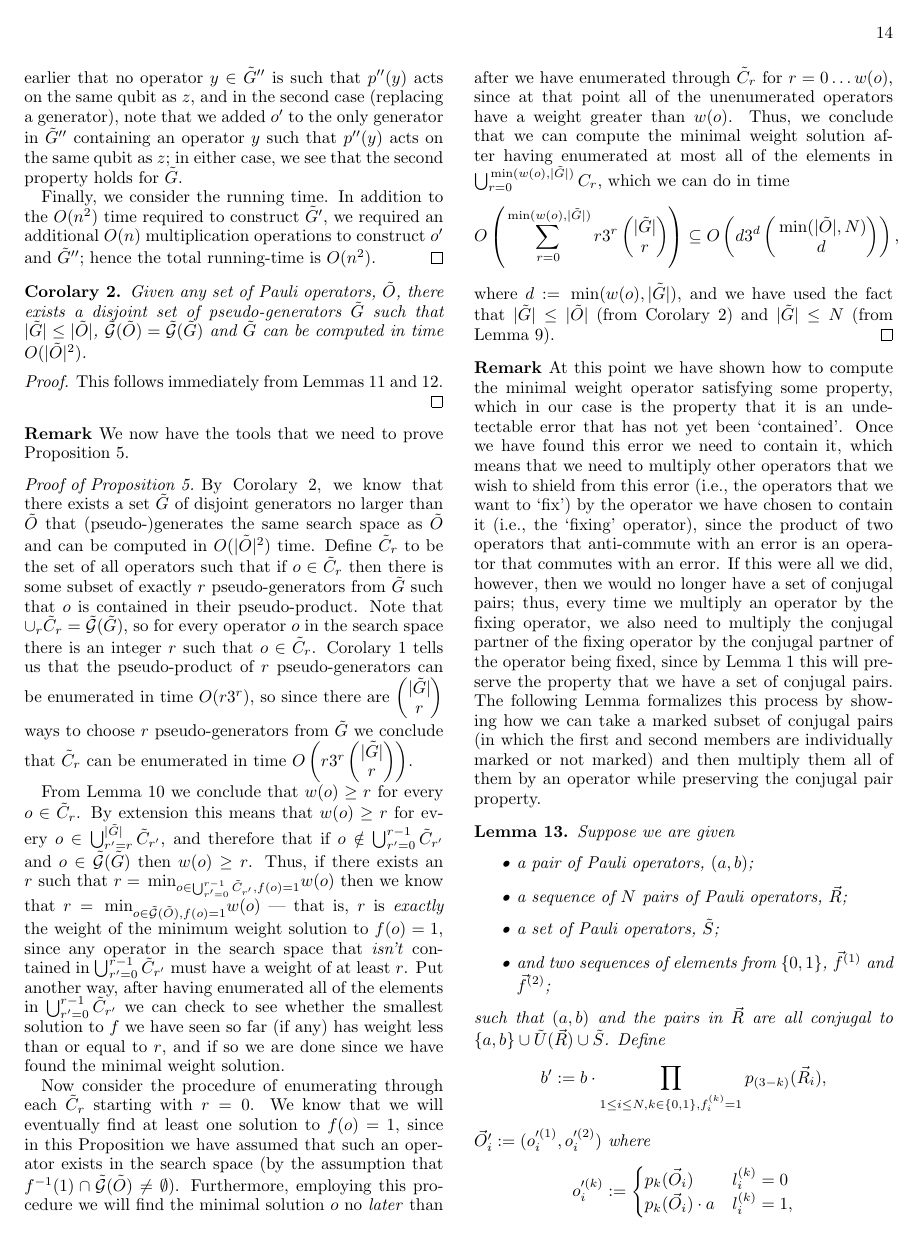
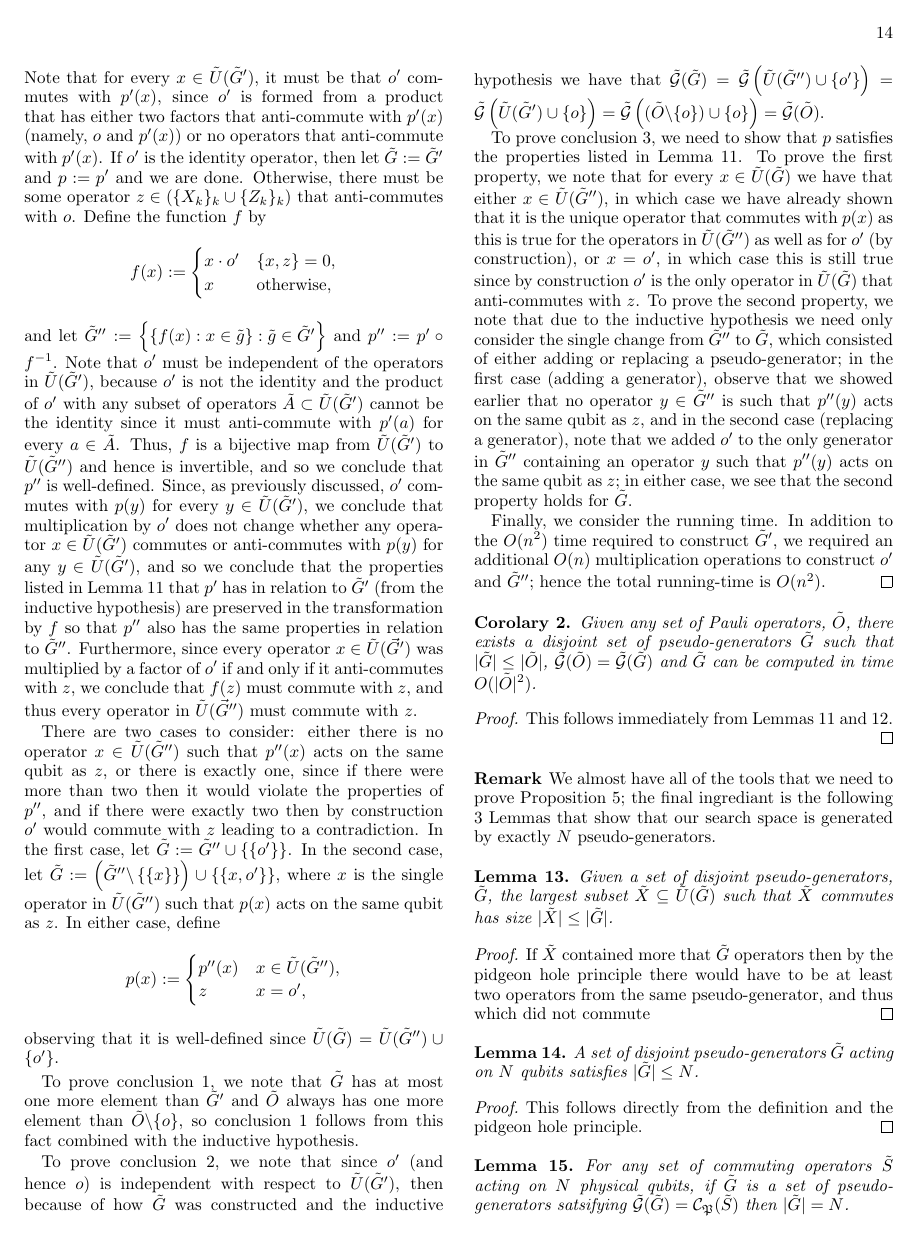
Before and after one commit to gcross/CodeQuest-Paper, a LaTeX paper (CodeQuest.tex): page 14 of 22 before the commit and page 14 of 23 after it. Compiled offline with pdfLaTeX.

Commit message:
Reorganized some of the proofs to improve abound.
I modified the weight minimization proof to make it apply to
pseudo-generators and state its bound in terms of the number
of pseudo-generators.  I then proved a few Lemmas that let
me state exactly how many there are, and am about to use this
in a Proposition that puts a stricter bound on how much time
it needs to search for the minimal weight undetectable error.

```diff
--- a/CodeQuest.tex
+++ b/CodeQuest.tex
@@ -33,6 +33,7 @@
 \newcommand{\pauligroup}{\mathfrak{P}}
 \newcommand{\powerset}{\mathcal{P}}
 \newcommand{\centralizer}{\mathcal{C}}
+\newcommand{\pseudoproduct}{\set\Pi}
 
 \input{macros.tex}
 %@-node:gcross.20091029172439.1256:<< Macros >>
@@ -836,17 +855,44 @@ This follows immediately from Lemmas \ref{lemma:disjointness-equvalence} and \re
 \end{proof}
 %@nonl
 %@-node:gcross.20100406122411.1325:Lemma: Computing disjoint pseudo-generators
+%@+node:gcross.20100421002003.1422:Lemma: Bounds
+\begin{remark}
+We almost have all of the tools that we need to prove Proposition \ref{proposition:search for minimal weight undetectable error};  the final ingrediant is the following 3 Lemmas that show that our search space is generated by exactly $N$ pseudo-generators.
+\end{remark}
+
+\begin{lemma}
+\label{lemma:lower bound on number of disjoint pseudo-generators}
+Given a set of disjoint pseudo-generators, $\set G$, the largest subset $\set X\subseteq\set U(\set G)$ such that $\set X$ commutes has size $|\set X|\le|\set G|$.
+\end{lemma}
+
+\begin{proof}
+If $\set X$ contained more that $\set G$ operators then by the pidgeon hole principle there would have to be at least two operators from the same pseudo-generator, and thus which did not commute
+\end{proof}
+
+\begin{lemma}
+\label{lemma:upper bound on number of disjoint pseudo-generators}
+A set of disjoint pseudo-generators $\set G$ acting on $N$ qubits satisfies $|\set G|\le N$.
+\end{lemma}
+
+\begin{proof}
+This follows directly from the definition and the pidgeon hole principle.
+\end{proof}
+
+\begin{lemma}
+\label{lemma:exact bound on number of disjoint pseudo-generators}
+For any set of commuting operators $\set S$ acting on $N$ physical qubits, if $\set G$ is a set of pseudo-generators satsifying $\genfun(\set G)=\centralizer_\pauligroup(\set S)$ then $|\set G|= N$.
+\end{lemma}
+
+\begin{proof}
+Since $\centralizer_\pauligroup(\set S)$ contains a subset of $N$ independent commuting operators, so must $\genfun(\set G)$ and therefore $\set U(\set G)$;  thus, Lemma \ref{lemma:lower bound on number of disjoint pseudo-generators} implies that $|\set G|\ge N$, and combining this bound with that given by Lemma \ref{lemma:upper bound on number of disjoint pseudo-generators} we see that $|\set G|=N$.
+\end{proof}
+%@-node:gcross.20100421002003.1422:Lemma: Bounds
 %@+node:gcross.20100408121941.1329:Proof
 \begin{remark}
-We now have the tools that we need to prove Proposition \ref{minimal-weight-search}.
+We now have the tools that we need to prove Proposition \ref{proposition:search for minimal weight undetectable error}.
 \end{remark}
 
-\begin{proof}[Proof of Proposition \ref{minimal-weight-search}]
-By Corolary \ref{corolary:computing-disjoint-pseudo-generators}, we know that there exists a set $\set G$ of disjoint generators no larger than $\set O$ that (pseudo-)generates the same search space as $\set O$ and can be computed in $O(|\set O|^2)$ time.  Define $\set C_r$ to be the set of all operators such that if $o\in\set C_r$ then there is some subset of exactly $r$ pseudo-generators from $\set G$ such that $o$ is contained in their pseudo-product.  Note that $\cup_r \set C_r = \genfun(\set G)$, so for every operator $o$ in the search space there is an integer $r$ such that $o\in\set C_r$.  Corolary \ref{corolary:bound-on-pseudo-product} tells us that the pseudo-product of $r$ pseudo-generators can be enumerated in time $O(r3^r)$, so since there are $\choose{|\set G|}{r}$ ways to choose $r$ pseudo-generators from $\set G$ we conclude that $\set C_r$ can be enumerated in time $O\paren{r 3^r \choose{|\set G|}{r}}$.
-
-From Lemma \ref{lemma:disjoint-pseudo-generators-bound} we conclude that $w(o)\ge r$ for every $o\in\set C_r$.  By extension this means that $w(o)\ge r$ for every $o\in\bigcup_{r'=r}^{|\set G|}\set C_{r'}$, and therefore that if $o\notin\bigcup_{r'=0}^{r-1}\set C_{r'}$ and $o\in\genfun(\set G)$ then $w(o)\ge r$.  Thus, if there exists an $r$ such that $r=\min_{o\in\bigcup_{r'=0}^{r-1}\set C_{r'},f(o)=1}w(o)$ then we know that $r=\min_{o\in\genfun(\set O),f(o)=1}w(o)$ --- that is, $r$ is \emph{exactly} the weight of the minimum weight solution to $f(o)=1$, since any operator in the search space that \emph{isn't} contained in $\bigcup_{r'=0}^{r-1}\set C_{r'}$ must have a weight of at least $r$.  Put another way, after having enumerated all of the elements in $\bigcup_{r'=0}^{r-1}\set C_{r'}$ we can check to see whether the smallest solution to $f$ we have seen so far (if any) has weight less than or equal to $r$, and if so we are done since we have found the minimal weight solution.
-
-Now consider the procedure of enumerating through each $\set C_r$ starting with $r=0$.  We know that we will eventually find at least one solution to $f(o)=1$, since in this Proposition we have assumed that such an operator exists in the search space (by the assumption that $f^{-1}(1)\cap\genfun(\set O)\ne\emptyset}$).  Furthermore, employing this procedure we will find the minimal solution $o$ no \emph{later} than after we have enumerated through $\set C_r$ for $r=0\dots w(o)$, since at that point all of the unenumerated operators have a weight greater than $w(o)$.  Thus, we conclude that we can compute the minimal weight solution after having enumerated at most all of the elements in $\bigcup_{r=0}^{\min(w(o),|\set G|)} C_r$, which we can do in time $$O\paren{\sum_{r=0}^{\min(w(o),|\set G|)}r 3^r \choose{|\set G|}{r}}\subseteq O\paren{d 3^d \choose{\min(|\set O|,N)}{d}},$$ where $d:=\min(w(o),|\set G|)$, and we have used the fact that $|\set G|\le |\set O|$ (from Corolary \ref{corolary:computing-disjoint-pseudo-generators}) and $|\set G|\le N$ (from Lemma \ref{lemma:bound on number of disjoint pseudo-generators}).
+\begin{proof}[Proof of Proposition \ref{proposition:search for minimal weight undetectable error}]
 \end{proof}
 %@-node:gcross.20100408121941.1329:Proof
 %@-node:gcross.20100405123649.1325:Proposition: Minimal weight operator
```
Also changed, not shown: CodeQuest.tex (58 more changed lines).
